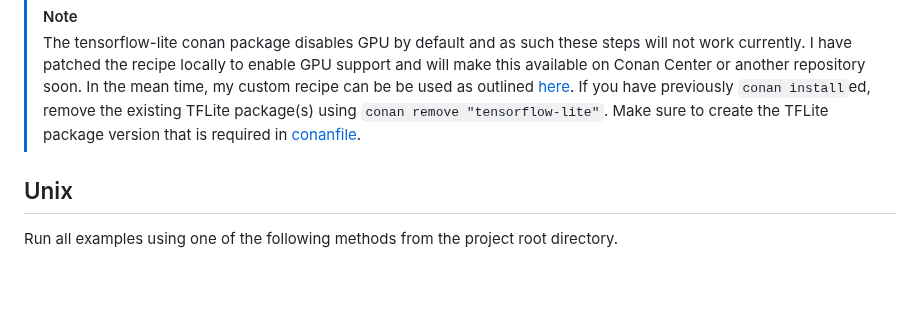
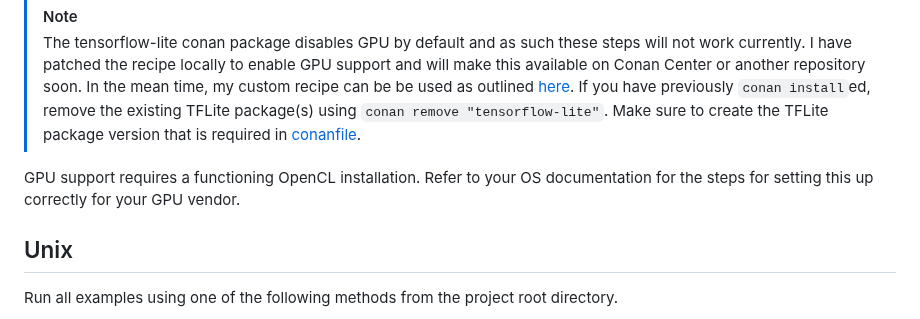
Before and after one commit to neuralize-ai/edgerunner, a Markdown page: example/README.md, the part around the change. Drawn GitHub-style; blank space fills up the shorter version.

Commit message:
Add note about OpenCL installation requirement for GPU support

```diff
--- a/example/README.md
+++ b/example/README.md
@@ -49,6 +49,9 @@ In the examples below, for GPU support add `-o gpu=True` to the `conan install`
   previously `conan install`ed, remove the existing TFLite package(s) using
   `conan remove "tensorflow-lite"`. Make sure to create the TFLite package
   version that is required in [conanfile](/conanfile.py).
+
+GPU support requires a functioning OpenCL installation. Refer to your OS
+documentation for the steps for setting this up correctly for your GPU vendor.
 
 ## Unix
 
```
